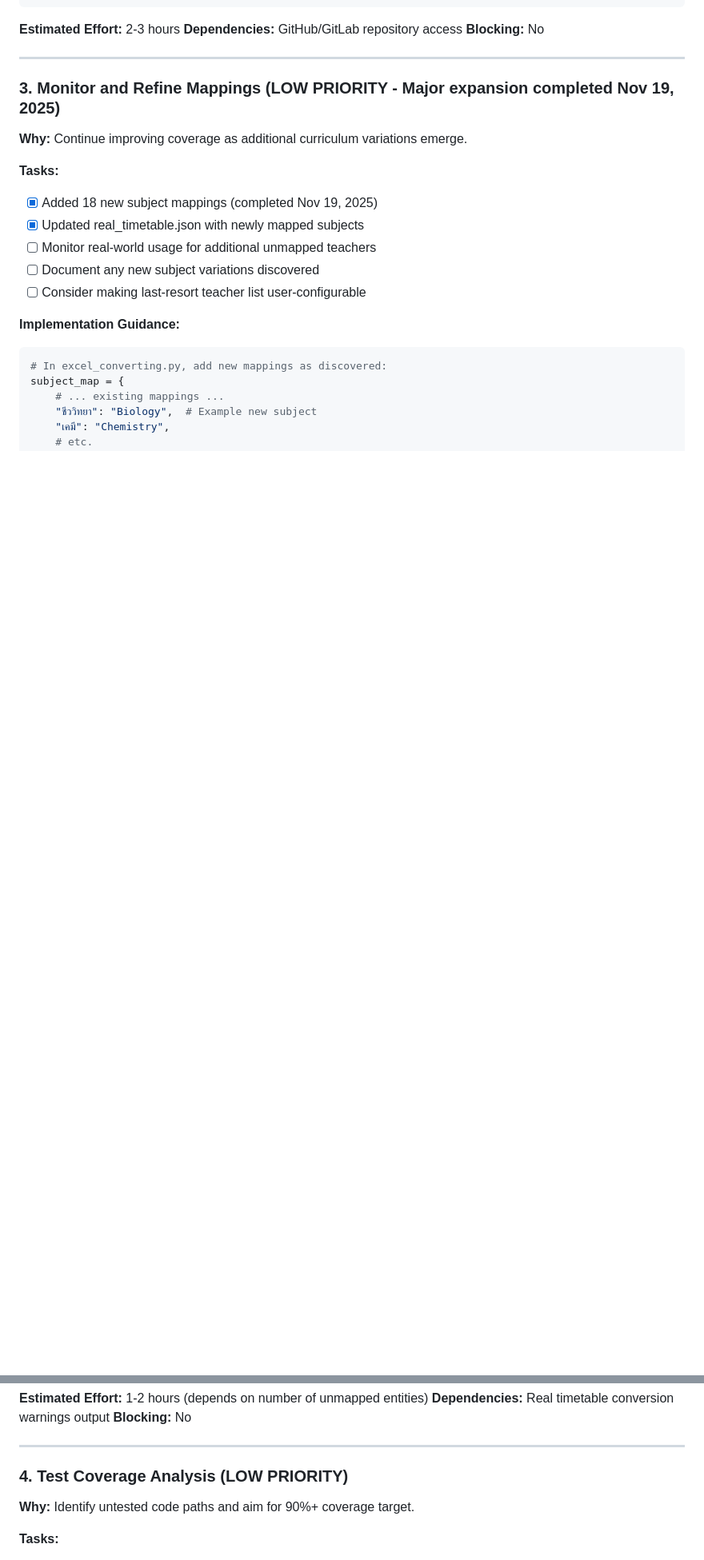
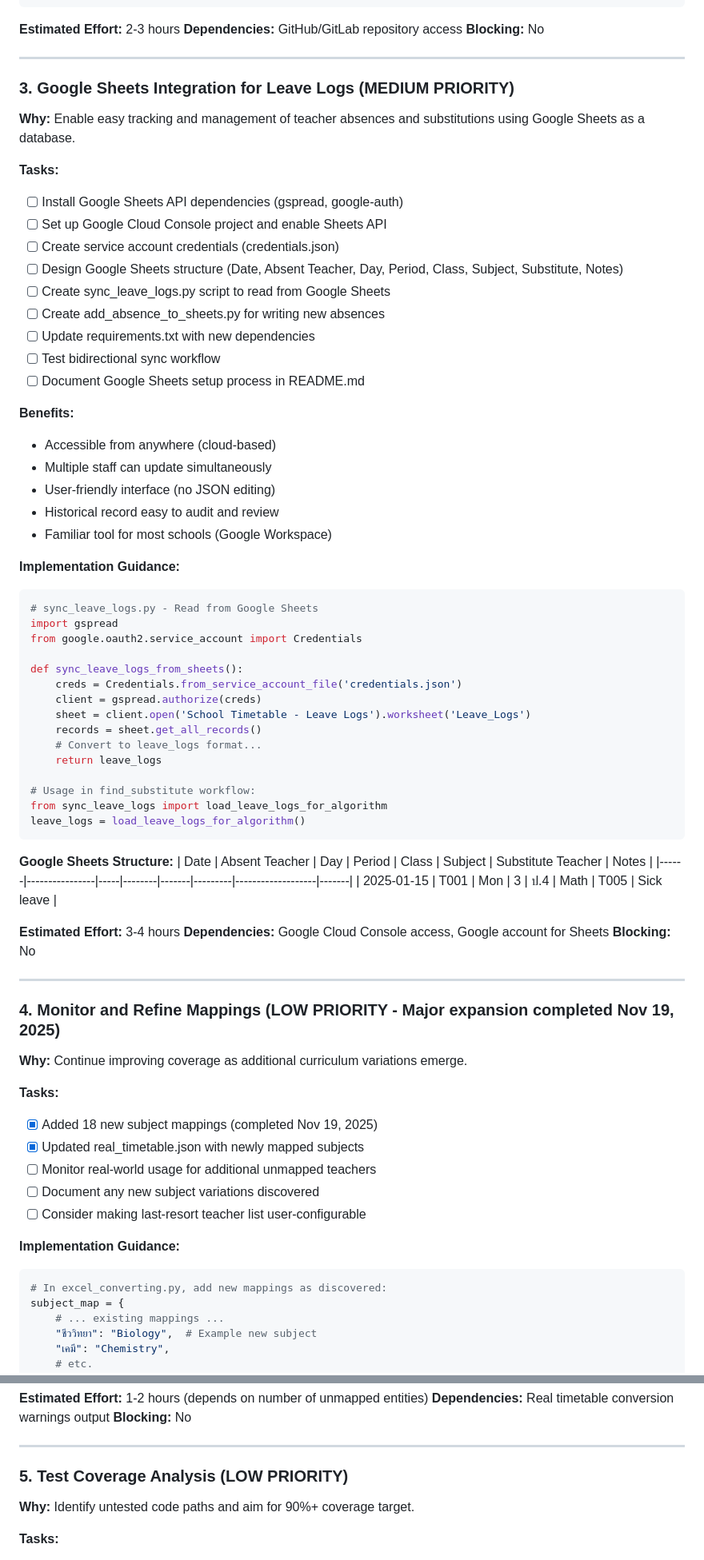
Before and after one commit to dimon-ton/TimeTableConverting, a Markdown page: NEXT_STEPS.md, 2 parts joined by grey strips. Shown at 80% size. GitHub-like rendering; blank space fills up the shorter version.

````diff
--- a/NEXT_STEPS.md
+++ b/NEXT_STEPS.md
@@ -125,7 +125,58 @@ jobs:
 
 ---
 
-### 3. Monitor and Refine Mappings (LOW PRIORITY - Major expansion completed Nov 19, 2025)
+### 3. Google Sheets Integration for Leave Logs (MEDIUM PRIORITY)
+**Why:** Enable easy tracking and management of teacher absences and substitutions using Google Sheets as a database.
+
+**Tasks:**
+- [ ] Install Google Sheets API dependencies (gspread, google-auth)
+- [ ] Set up Google Cloud Console project and enable Sheets API
+- [ ] Create service account credentials (credentials.json)
+- [ ] Design Google Sheets structure (Date, Absent Teacher, Day, Period, Class, Subject, Substitute, Notes)
+- [ ] Create sync_leave_logs.py script to read from Google Sheets
+- [ ] Create add_absence_to_sheets.py for writing new absences
+- [ ] Update requirements.txt with new dependencies
+- [ ] Test bidirectional sync workflow
+- [ ] Document Google Sheets setup process in README.md
+
+**Benefits:**
+- Accessible from anywhere (cloud-based)
+- Multiple staff can update simultaneously
+- User-friendly interface (no JSON editing)
+- Historical record easy to audit and review
+- Familiar tool for most schools (Google Workspace)
+
+**Implementation Guidance:**
+```python
+# sync_leave_logs.py - Read from Google Sheets
+import gspread
+from google.oauth2.service_account import Credentials
+
+def sync_leave_logs_from_sheets():
+    creds = Credentials.from_service_account_file('credentials.json')
+    client = gspread.authorize(creds)
+    sheet = client.open('School Timetable - Leave Logs').worksheet('Leave_Logs')
+    records = sheet.get_all_records()
+    # Convert to leave_logs format...
+    return leave_logs
+
+# Usage in find_substitute workflow:
+from sync_leave_logs import load_leave_logs_for_algorithm
+leave_logs = load_leave_logs_for_algorithm()
+```
+
+**Google Sheets Structure:**
+| Date | Absent Teacher | Day | Period | Class | Subject | Substitute Teacher | Notes |
+|------|----------------|-----|--------|-------|---------|-------------------|-------|
+| 2025-01-15 | T001 | Mon | 3 | ป.4 | Math | T005 | Sick leave |
+
+**Estimated Effort:** 3-4 hours
+**Dependencies:** Google Cloud Console access, Google account for Sheets
+**Blocking:** No
+
+---
+
+### 4. Monitor and Refine Mappings (LOW PRIORITY - Major expansion completed Nov 19, 2025)
 **Why:** Continue improving coverage as additional curriculum variations emerge.
 
 **Tasks:**
@@ -158,7 +209,7 @@ teacher_map = {
 
 ---
 
-### 4. Test Coverage Analysis (LOW PRIORITY)
+### 5. Test Coverage Analysis (LOW PRIORITY)
 **Why:** Identify untested code paths and aim for 90%+ coverage target.
 
 **Tasks:**
````
Also changed, not shown: other parts of NEXT_STEPS.md (+2 -2 lines), SESSION_SUMMARY.md (+64 -0 lines).
